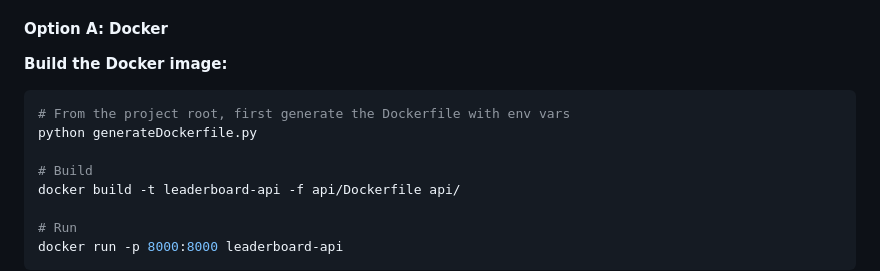
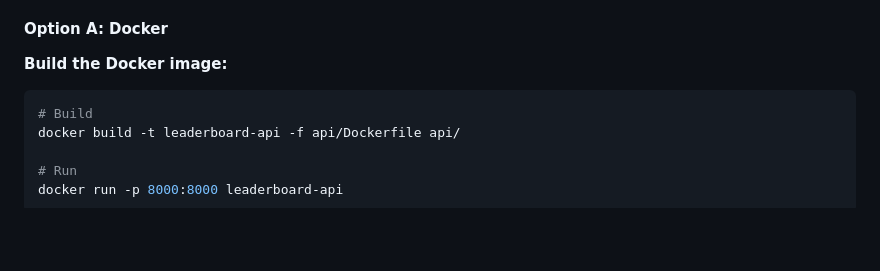
Before and after one commit to 8coolguy/leaderboard_app, a Markdown page: README.md, the part around the change. Rendered like a GitHub page; blank space fills up the shorter version.

````diff
--- a/README.md
+++ b/README.md
@@ -102,9 +102,6 @@ Without the encoder running, the app falls back to generating `.gpx` files for d
 
 **Build the Docker image:**
 ```bash
-# From the project root, first generate the Dockerfile with env vars
-python generateDockerfile.py
-
 # Build
 docker build -t leaderboard-api -f api/Dockerfile api/
 
````
